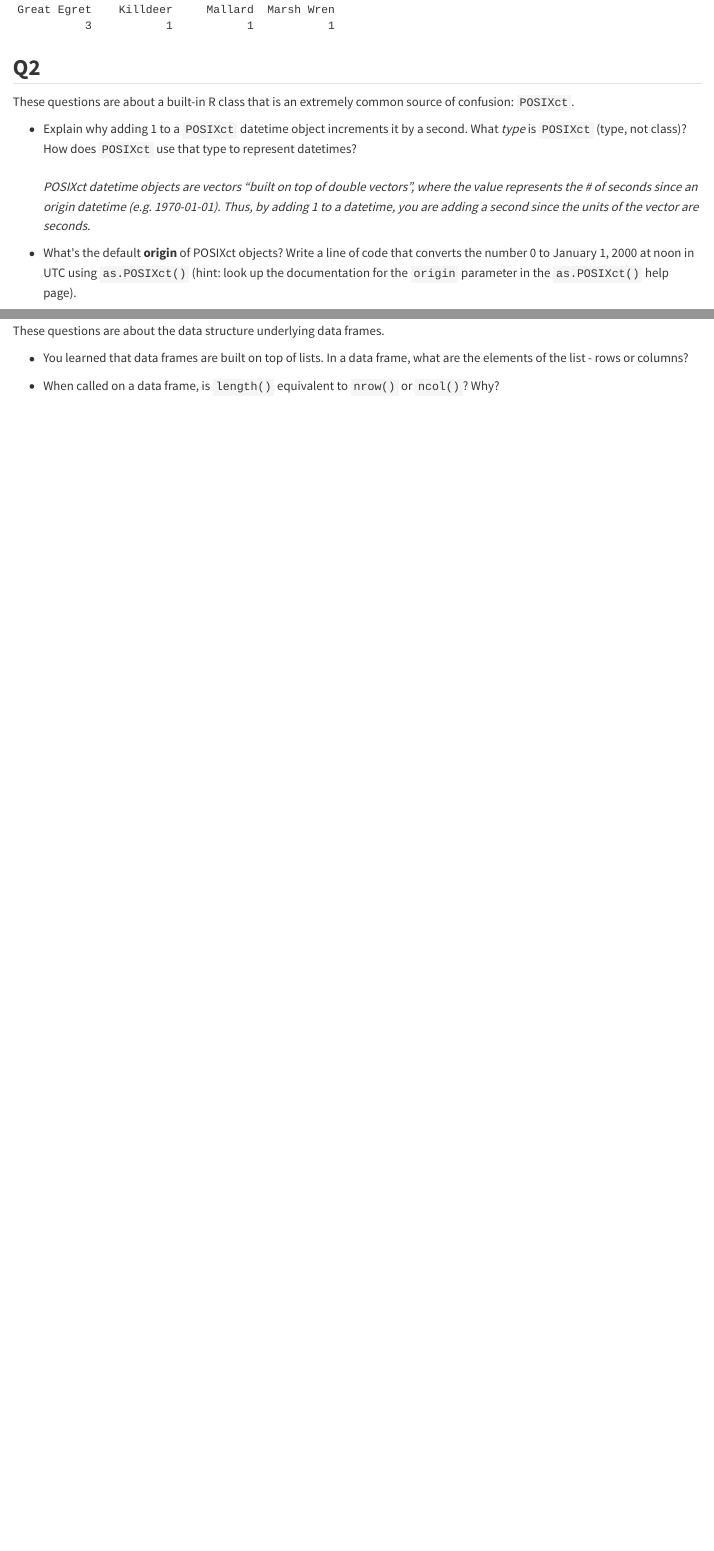
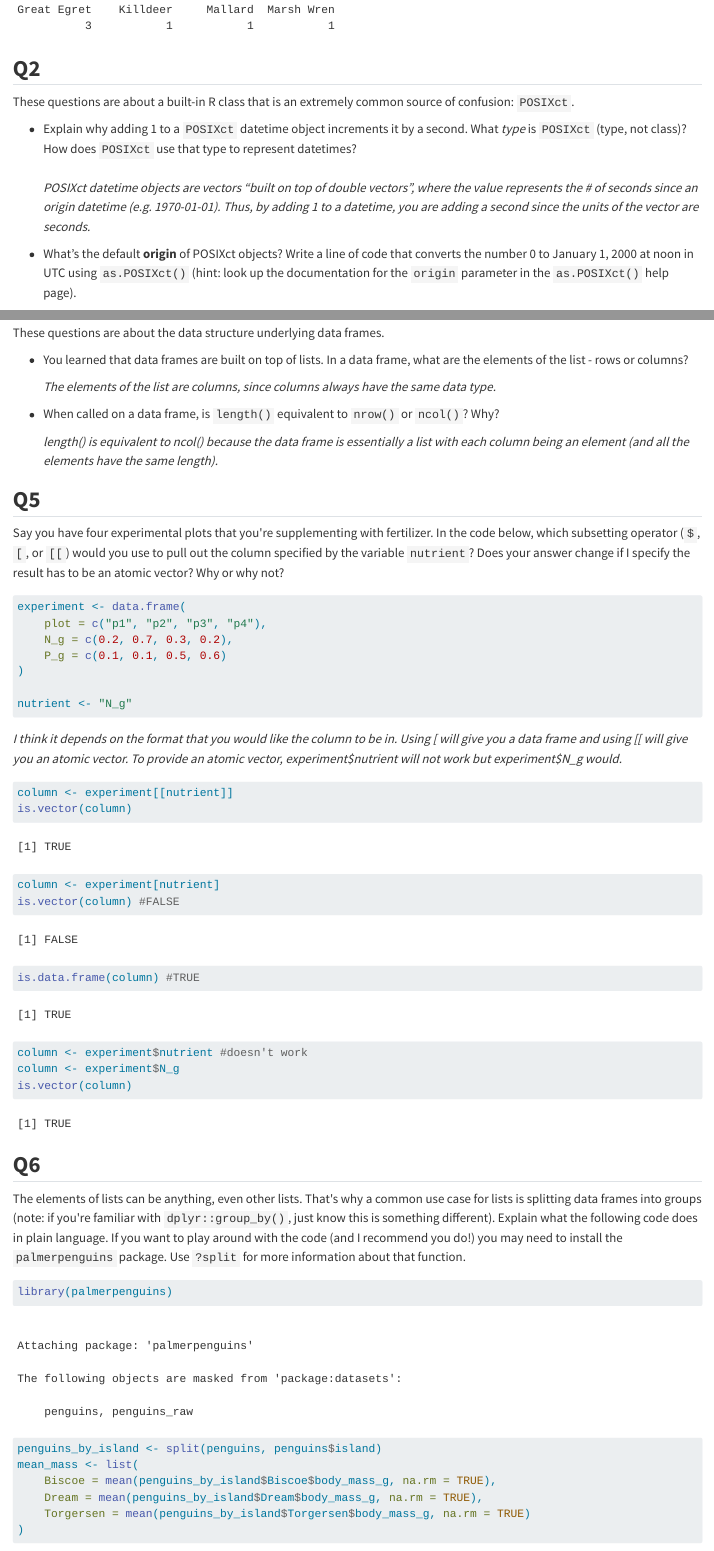
Before and after one commit to fgerraty/compthinking1, a Quarto document (reports/index.qmd): the page in a window 1100 px wide, from 420 px down before the commit and from 510 px down after it, so that both start at the same text, and a second part further down, joined at a grey line. Rendered offline with R 4.5, knitr and Pandoc in place of Quarto, with nearby package versions; long lines of code are wrapped.

Commit message:
final commit

````diff
--- a/reports/index.qmd
+++ b/reports/index.qmd
@@ -19,7 +23,7 @@ These questions are about a built-in R class that is an extremely common source
     \
     *POSIXct datetime objects are vectors "built on top of double vectors", where the value represents the \# of seconds since an origin datetime (e.g. 1970-01-01). Thus, by adding 1 to a datetime, you are adding a second since the units of the vector are seconds.*
 
--   What\'s the default **origin** of POSIXct objects? Write a line of code that converts the number 0 to January 1, 2000 at noon in UTC using `as.POSIXct()` (hint: look up the documentation for the `origin` parameter in the `as.POSIXct()` help page).
+-   What's the default **origin** of POSIXct objects? Write a line of code that converts the number 0 to January 1, 2000 at noon in UTC using `as.POSIXct()` (hint: look up the documentation for the `origin` parameter in the `as.POSIXct()` help page).
 
     *The default origin of POSIXct objects is 1970-01-01. The following code converts the origin to* *January 1, 2000.*
 
@@ -57,4 +63,54 @@ These questions are about the data structure underlying data frames.
 
 -   You learned that data frames are built on top of lists. In a data frame, what are the elements of the list - rows or columns?
 
+    *The elements of the list are columns, since columns always have the same data type.*
+
 -   When called on a data frame, is `length()` equivalent to `nrow()` or `ncol()`? Why?
+
+    *length() is equivalent to ncol() because the data frame is essentially a list with each column being an element (and all the elements have the same length).*
+
+## **Q5**
+
+Say you have four experimental plots that you\'re supplementing with fertilizer. In the code below, which subsetting operator (`$`, `[`, or `[[`) would you use to pull out the column specified by the variable `nutrient`? Does your answer change if I specify the result has to be an atomic vector? Why or why not?
+
+```{r}
+experiment <- data.frame(
+    plot = c("p1", "p2", "p3", "p4"),
+    N_g = c(0.2, 0.7, 0.3, 0.2),
+    P_g = c(0.1, 0.1, 0.5, 0.6)
+)
+
+nutrient <- "N_g"
+```
+
+*I think it depends on the format that you would like the column to be in. Using \[ will give you a data frame and using \[\[ will give you an atomic vector. To provide an atomic vector, experiment\$nutrient will not work but experiment\$N_g would.*
+
+```{r}
+column <- experiment[[nutrient]]
+is.vector(column)
+
+```
+
+```{r}
+column <- experiment[nutrient]
+is.vector(column) #FALSE
+is.data.frame(column) #TRUE
+```
+
+```{r}
+column <- experiment$nutrient #doesn't work
+column <- experiment$N_g
+is.vector(column)
+```
+
+## **Q6**
+
+The elements of lists can be anything, even other lists. That\'s why a common use case for lists is splitting data frames into groups (note: if you\'re familiar with `dplyr::group_by()`, just know this is something different). Explain what the following code does in plain language. If you want to play around with the code (and I recommend you do!) you may need to install the `palmerpenguins` package. Use `?split` for more information about that function.
+
+```{r}
+library(palmerpenguins)
+penguins_by_island <- split(penguins, penguins$island)
+mean_mass <- list(
+    Biscoe = mean(penguins_by_island$Biscoe$body_mass_g, na.rm = TRUE),
+    Dream = mean(penguins_by_island$Dream$body_mass_g, na.rm = TRUE),
+    Torgersen = mean(penguins_by_island$Torgersen$body_mass_g, na.rm = TRUE)
````
Also changed, not shown: reports/index.qmd (26 more changed lines), 3 other files.
